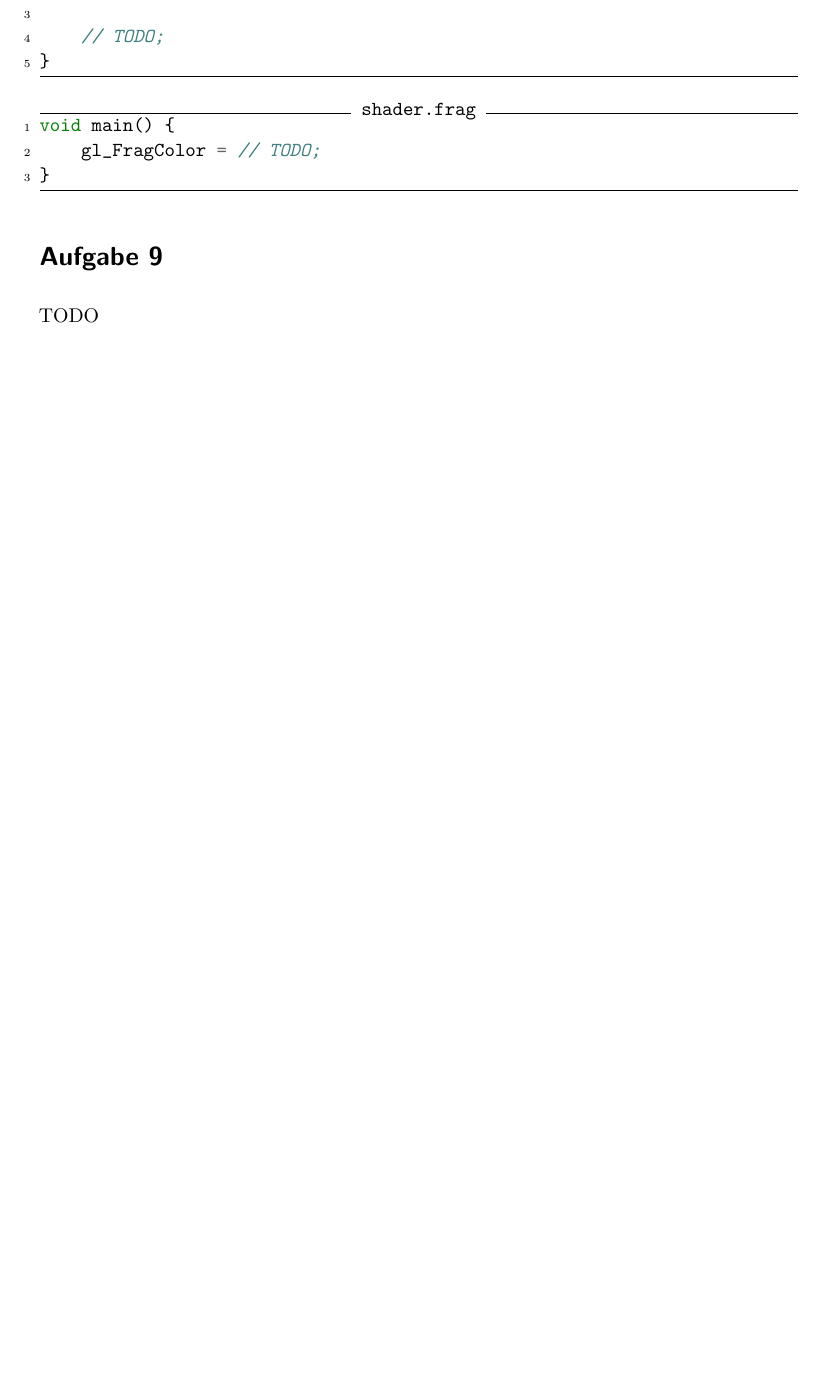
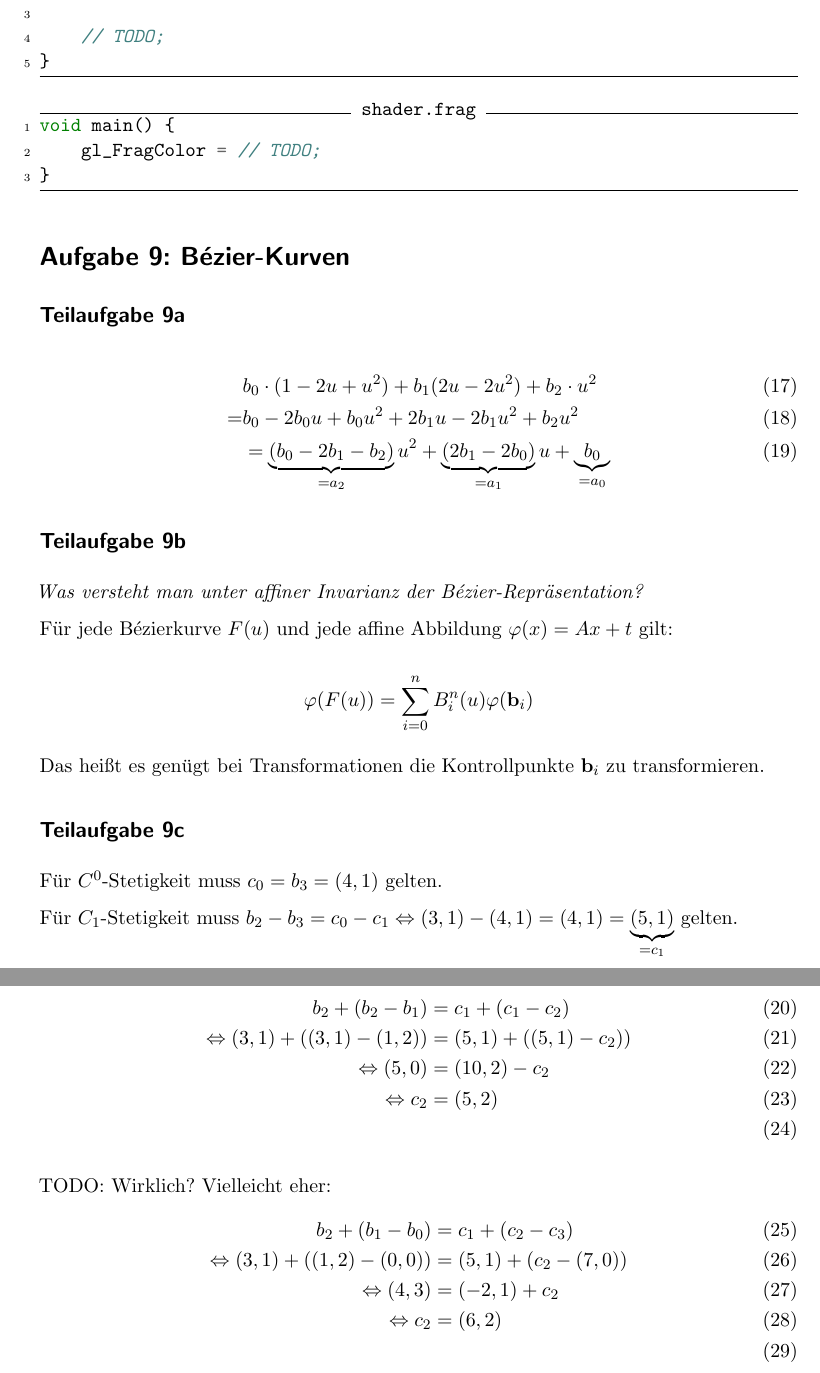
Before and after one commit to MartinThoma/KIT-Musterloesungen, a LaTeX document (CG/2011-Nachklausur/2011-Nachklausur.tex): part of page 8 of 8 before the commit and two parts of pages 8 and 9 of 9 after it, the two joined at a grey line, cut so that both start at the same text, the shorter picture padded with empty space. The pictures show the PDF file CG/2011-Nachklausur/2011-Nachklausur.pdf that the author committed with the source.

Commit message:
Add solution for 9

```diff
--- a/CG/2011-Nachklausur/2011-Nachklausur.tex
+++ b/CG/2011-Nachklausur/2011-Nachklausur.tex
@@ -301,2 +300,41 @@ TODO
+\subsection*{Teilaufgabe 9a}
+
+\begin{align}
+     & b_0 \cdot (1-2u + u^2) + b_1 (2u - 2u^2) + b_2 \cdot u^2\\
+    =& b_0 - 2 b_0 u + b_0 u^2 + 2 b_1 u - 2 b_1 u^2 + b_2 u^2\\
+    &= \underbrace{(b_0 - 2 b_1 - b_2)}_{= a_2} u^2  + \underbrace{(2 b_1 - 2 b_0)}_{= a_1} u + \underbrace{b_0}_{= a_0}
+\end{align}
+
+\subsection*{Teilaufgabe 9b}
+\textit{Was versteht man unter affiner Invarianz der Bézier-Repräsentation?}
+
+Für jede Bézierkurve $F(u)$ und jede affine Abbildung $\varphi(x) = A x + t$ gilt:
+
+\[\varphi(F(u)) = \sum_{i=0}^n B_i^n(u) \varphi(\mathbf{b}_i)\]
+
+Das heißt es genügt bei Transformationen die Kontrollpunkte $\mathbf{b}_i$
+zu transformieren.
+
+\subsection*{Teilaufgabe 9c}
+Für $C^0$-Stetigkeit muss $c_0 = b_3 = (4, 1)$ gelten.
+
+Für $C_1$-Stetigkeit muss $b_2 - b_3 = c_0 - c_1 \Leftrightarrow (3,1) - (4,1) = (4,1) = \underbrace{(5,1)}_{= c_1}$ gelten.
+
+Für $C_2$-Stetigkeit muss
+
+\begin{align}
+    b_2 + (b_2 - b_1) &= c_1 + (c_1 - c_2)\\
+    \Leftrightarrow (3,1) + ((3,1) - (1,2)) &= (5,1) + ((5,1) - c_2))\\
+    \Leftrightarrow (5, 0) &= (10, 2) - c_2\\
+    \Leftrightarrow c_2 &= (5, 2)\\
+\end{align}
+
+TODO: Wirklich? Vielleicht eher:
+\begin{align}
+    b_2 + (b_1 - b_0) &= c_1 + (c_2 - c_3)\\
+    \Leftrightarrow (3,1) + ((1,2) - (0,0)) &= (5,1) + (c_2 - (7,0))\\
+    \Leftrightarrow (4, 3) &= (-2, 1) + c_2\\
+    \Leftrightarrow c_2 &= (6, 2)\\
+\end{align}
 
 \end{document}
```
Also changed, not shown: CG/2011-Nachklausur/2011-Nachklausur.pdf, CG/2011-Nachklausur/2011-Nachklausur.tex (3 more changed lines).
